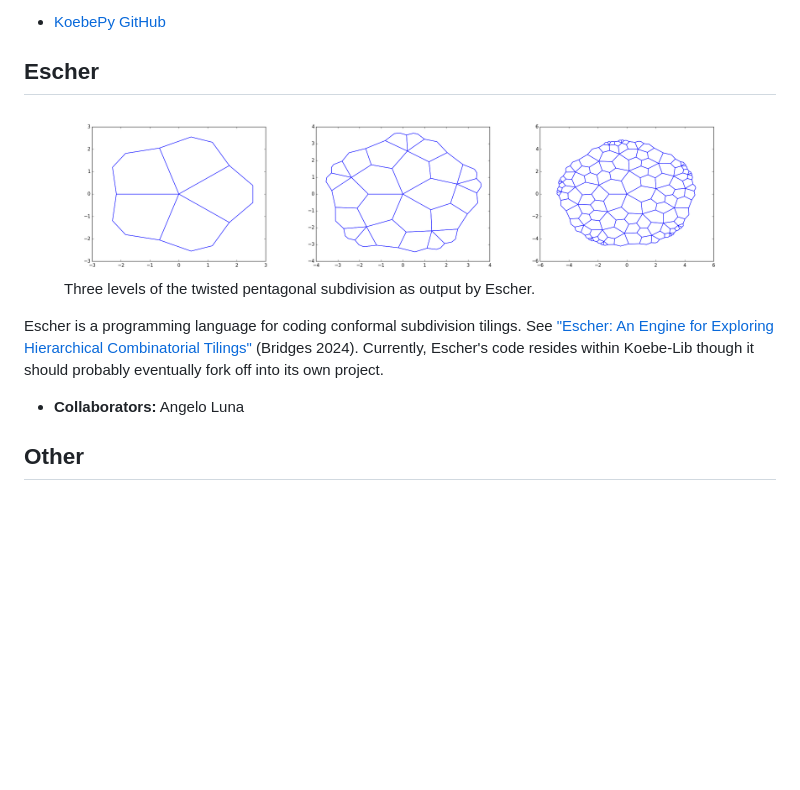
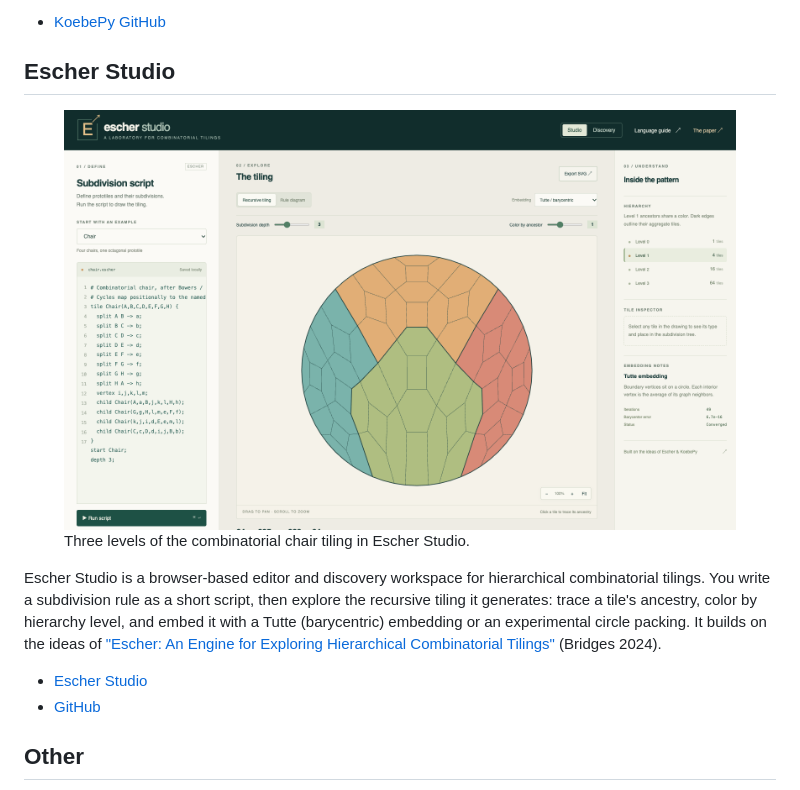
Before and after one commit to johncbowers/webpage, a Markdown page: docs/software.md, the part around the change. Drawn GitHub-style; pictures changed too: docs/images/escher_studio.png (added); blank space fills up the shorter version.

Commit message:
software: Escher Studio replaces the old Escher section

```diff
--- a/docs/software.md
+++ b/docs/software.md
@@ -38,18 +38,19 @@ KoebePy is a Python library for inversive geometry and circle packing on the Rie
 
 * [KoebePy GitHub](https://github.com/johncbowers/koebepy)
 
-## Escher
+## Escher Studio
 
 <figure markdown>
-<img src="images/twisted_pent.png" alt="Three levels of the twisted pentagonal subdivision as output by Escher." style="width: 100%;"/>
+<img src="images/escher_studio.png" alt="A screenshot of Escher Studio showing three levels of the combinatorial chair tiling." style="width: 100%;"/>
 <figcaption markdown="span">
-Three levels of the twisted pentagonal subdivision as output by Escher.
+Three levels of the combinatorial chair tiling in Escher Studio.
 </figcaption>
 </figure>
 
-Escher is a programming language for coding conformal subdivision tilings. See ["Escher: An Engine for Exploring Hierarchical Combinatorial Tilings"](https://archive.bridgesmathart.org/2024/bridges2024-455.html) (Bridges 2024). Currently, Escher's code resides within Koebe-Lib though it should probably eventually fork off into its own project.
+Escher Studio is a browser-based editor and discovery workspace for hierarchical combinatorial tilings. You write a subdivision rule as a short script, then explore the recursive tiling it generates: trace a tile's ancestry, color by hierarchy level, and embed it with a Tutte (barycentric) embedding or an experimental circle packing. It builds on the ideas of ["Escher: An Engine for Exploring Hierarchical Combinatorial Tilings"](https://archive.bridgesmathart.org/2024/bridges2024-455.html) (Bridges 2024).
 
-* __Collaborators:__ Angelo Luna
+* [Escher Studio](https://johncbowers.github.io/EscherStudio/)
+* [GitHub](https://github.com/johncbowers/EscherStudio)
 
 ## Other
 
```
